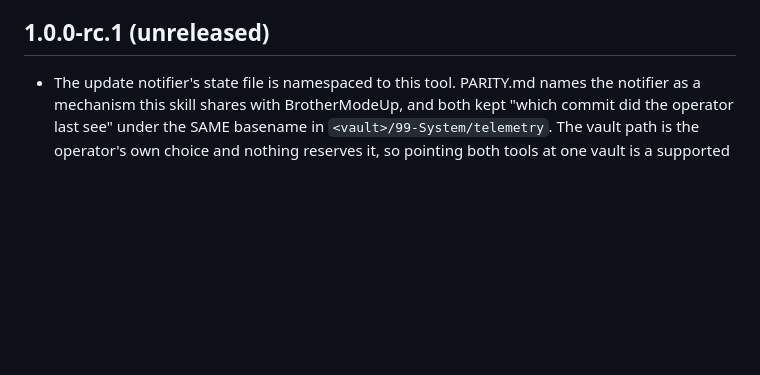
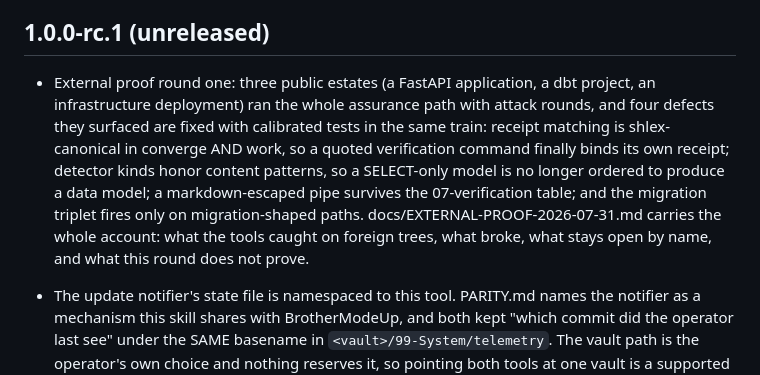
Before and after one commit to khalilmaaouni/BrotherSBE, a Markdown page: CHANGELOG.md, the part around the change. GitHub-like rendering; blank space fills up the shorter version.

Commit message:
Record the external-proof round in the changelog
The entry text rode the STATE.md board while the concurrent session held
this file; folded now that the file is free. Content proof unchanged:
docs/EXTERNAL-PROOF-2026-07-31.md and the suites named in commit 5bd832f.

```diff
--- a/CHANGELOG.md
+++ b/CHANGELOG.md
@@ -7,6 +7,18 @@ the estates this project was built on, which stay untracked by the publish
 checklist's own rules.
 
 ## 1.0.0-rc.1 (unreleased)
+
+- External proof round one: three public estates (a FastAPI application, a dbt
+  project, an infrastructure deployment) ran the whole assurance path with
+  attack rounds, and four defects they surfaced are fixed with calibrated
+  tests in the same train: receipt matching is shlex-canonical in converge
+  AND work, so a quoted verification command finally binds its own receipt;
+  detector kinds honor content patterns, so a SELECT-only model is no longer
+  ordered to produce a data model; a markdown-escaped pipe survives the
+  07-verification table; and the migration triplet fires only on
+  migration-shaped paths. docs/EXTERNAL-PROOF-2026-07-31.md carries the whole
+  account: what the tools caught on foreign trees, what broke, what stays
+  open by name, and what this round does not prove.
 
 - The update notifier's state file is namespaced to this tool. PARITY.md names
   the notifier as a mechanism this skill shares with BrotherModeUp, and both kept
```
